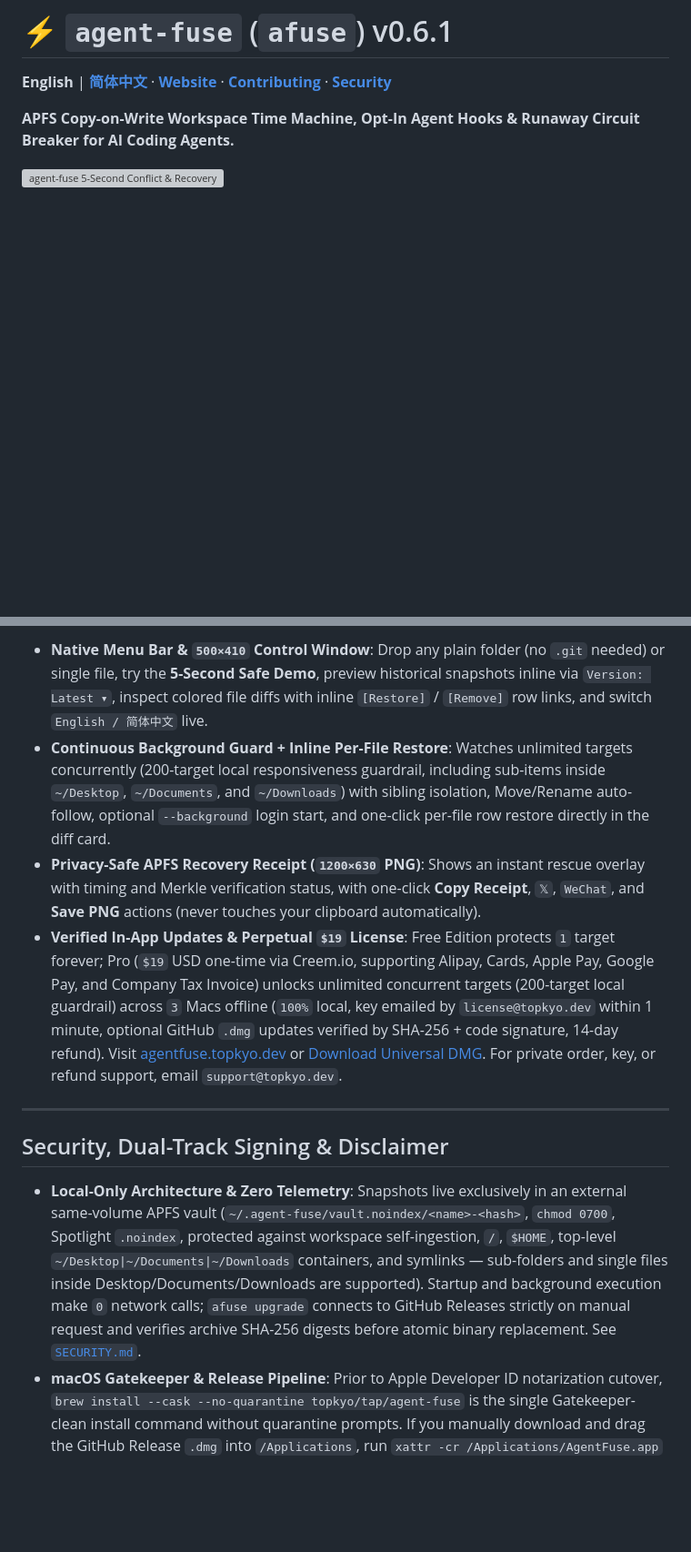
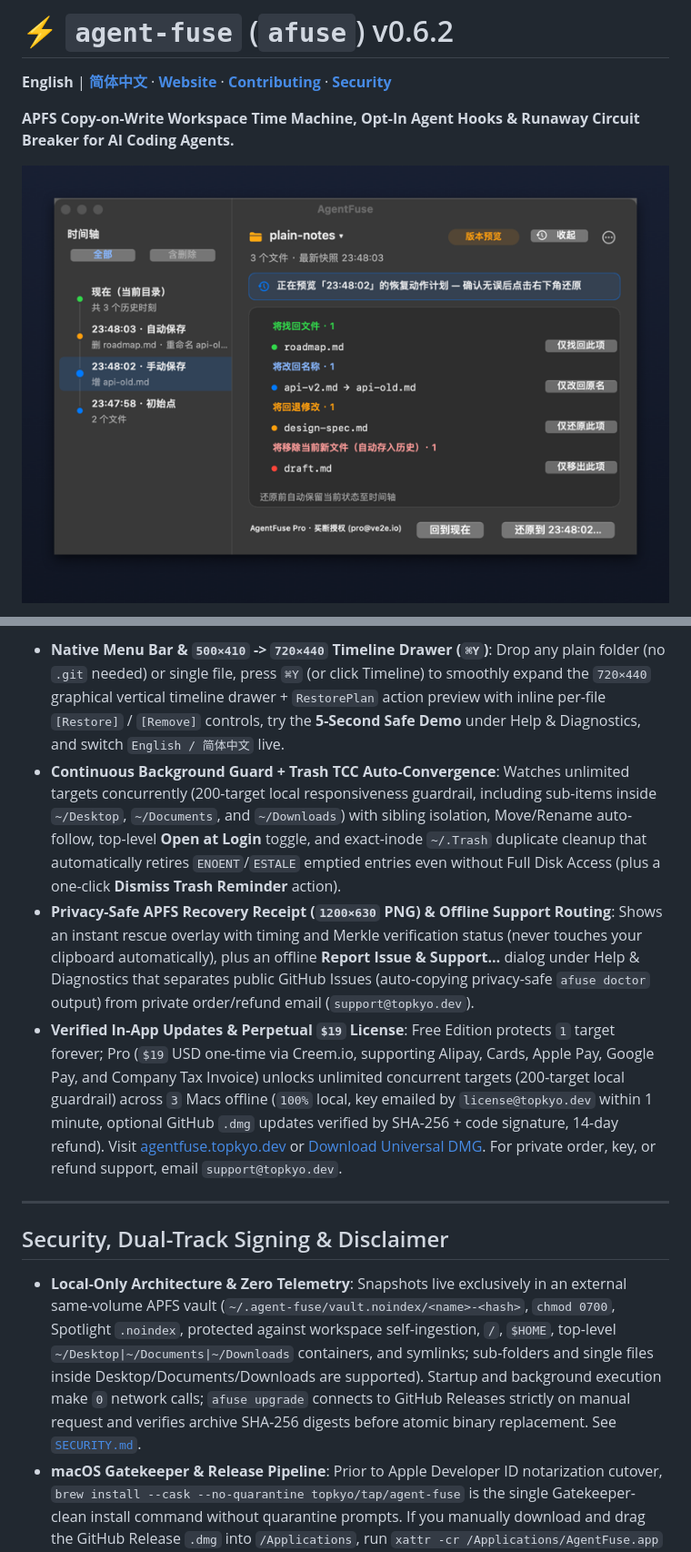
Before and after one commit to topkyo/agent-fuse, a Markdown page: README.md, 2 parts joined by grey strips. Shown at 91% size. Drawn GitHub-style; pictures changed too: assets/app-preview.png (added); blank space fills up the shorter version; grey boxes are pictures that could not be loaded.

```diff
--- a/README.md
+++ b/README.md
@@ -1,8 +1,8 @@
-# ⚡️ `agent-fuse` (`afuse`) v0.6.1
+# ⚡️ `agent-fuse` (`afuse`) v0.6.2
 
 **English** | **[简体中文](./README.zh-CN.md)** · **[Website](https://agentfuse.topkyo.dev/)** · **[Contributing](./CONTRIBUTING.md)** · **[Security](./SECURITY.md)**
 
 **APFS Copy-on-Write Workspace Time Machine, Opt-In Agent Hooks & Runaway Circuit Breaker for AI Coding Agents.**
 
-![agent-fuse 5-Second Conflict & Recovery Demo](./assets/conflict-demo.svg)
+![AgentFuse Native AppKit Control Window & Timeline Drawer](./assets/app-preview.png)
 
@@ -88,14 +93,14 @@ Prefer a zero-friction native macOS desktop shield (pure AppKit + QuartzCore + C
 
-- **Native Menu Bar & `500×410` Control Window**: Drop any plain folder (no `.git` needed) or single file, try the **5-Second Safe Demo**, preview historical snapshots inline via `Version: Latest ▾`, inspect colored file diffs with inline `[Restore]` / `[Remove]` row links, and switch `English / 简体中文` live.
-- **Continuous Background Guard + Inline Per-File Restore**: Watches unlimited targets concurrently (200-target local responsiveness guardrail, including sub-items inside `~/Desktop`, `~/Documents`, and `~/Downloads`) with sibling isolation, Move/Rename auto-follow, optional `--background` login start, and one-click per-file row restore directly in the diff card.
-- **Privacy-Safe APFS Recovery Receipt (`1200×630` PNG)**: Shows an instant rescue overlay with timing and Merkle verification status, with one-click **Copy Receipt**, `𝕏`, `WeChat`, and **Save PNG** actions (never touches your clipboard automatically).
+- **Native Menu Bar & `500×410` -> `720×440` Timeline Drawer (`⌘Y`)**: Drop any plain folder (no `.git` needed) or single file, press `⌘Y` (or click Timeline) to smoothly expand the `720×440` graphical vertical timeline drawer + `RestorePlan` action preview with inline per-file `[Restore]` / `[Remove]` controls, try the **5-Second Safe Demo** under Help & Diagnostics, and switch `English / 简体中文` live.
+- **Continuous Background Guard + Trash TCC Auto-Convergence**: Watches unlimited targets concurrently (200-target local responsiveness guardrail, including sub-items inside `~/Desktop`, `~/Documents`, and `~/Downloads`) with sibling isolation, Move/Rename auto-follow, top-level **Open at Login** toggle, and exact-inode `~/.Trash` duplicate cleanup that automatically retires `ENOENT`/`ESTALE` emptied entries even without Full Disk Access (plus a one-click **Dismiss Trash Reminder** action).
+- **Privacy-Safe APFS Recovery Receipt (`1200×630` PNG) & Offline Support Routing**: Shows an instant rescue overlay with timing and Merkle verification status (never touches your clipboard automatically), plus an offline **Report Issue & Support…** dialog under Help & Diagnostics that separates public GitHub Issues (auto-copying privacy-safe `afuse doctor` output) from private order/refund email (`support@topkyo.dev`).
 - **Verified In-App Updates & Perpetual `$19` License**: Free Edition protects `1` target forever; Pro (`$19` USD one-time via Creem.io, supporting Alipay, Cards, Apple Pay, Google Pay, and Company Tax Invoice) unlocks unlimited concurrent targets (200-target local guardrail) across `3` Macs offline (`100%` local, key emailed by `license@topkyo.dev` within 1 minute, optional GitHub `.dmg` updates verified by SHA-256 + code signature, 14-day refund). Visit [agentfuse.topkyo.dev](https://agentfuse.topkyo.dev/) or [Download Universal DMG](https://github.com/topkyo/agent-fuse/releases/latest). For private order, key, or refund support, email `support@topkyo.dev`.
 
 ---
 
 ## Security, Dual-Track Signing & Disclaimer
 
-- **Local-Only Architecture & Zero Telemetry**: Snapshots live exclusively in an external same-volume APFS vault (`~/.agent-fuse/vault.noindex/<name>-<hash>`, `chmod 0700`, Spotlight `.noindex`, protected against workspace self-ingestion, `/`, `$HOME`, top-level `~/Desktop|~/Documents|~/Downloads` containers, and symlinks — sub-folders and single files inside Desktop/Documents/Downloads are supported). Startup and background execution make `0` network calls; `afuse upgrade` connects to GitHub Releases strictly on manual request and verifies archive SHA-256 digests before atomic binary replacement. See [`SECURITY.md`](./SECURITY.md).
+- **Local-Only Architecture & Zero Telemetry**: Snapshots live exclusively in an external same-volume APFS vault (`~/.agent-fuse/vault.noindex/<name>-<hash>`, `chmod 0700`, Spotlight `.noindex`, protected against workspace self-ingestion, `/`, `$HOME`, top-level `~/Desktop|~/Documents|~/Downloads` containers, and symlinks; sub-folders and single files inside Desktop/Documents/Downloads are supported). Startup and background execution make `0` network calls; `afuse upgrade` connects to GitHub Releases strictly on manual request and verifies archive SHA-256 digests before atomic binary replacement. See [`SECURITY.md`](./SECURITY.md).
 - **macOS Gatekeeper & Release Pipeline**: Prior to Apple Developer ID notarization cutover, `brew install --cask --no-quarantine topkyo/tap/agent-fuse` is the single Gatekeeper-clean install command without quarantine prompts. If you manually download and drag the GitHub Release `.dmg` into `/Applications`, run `xattr -cr /Applications/AgentFuse.app` once before first launch.
 - **Disclaimer**: `agent-fuse` is a local APFS workspace recovery assist tool provided "AS IS" without warranty. Always maintain off-device Git remotes for critical codebases.
 
```
Also changed, not shown: other parts of README.md (+19 -14 lines), README.zh-CN.md (+24 -19 lines), 3 other files.
